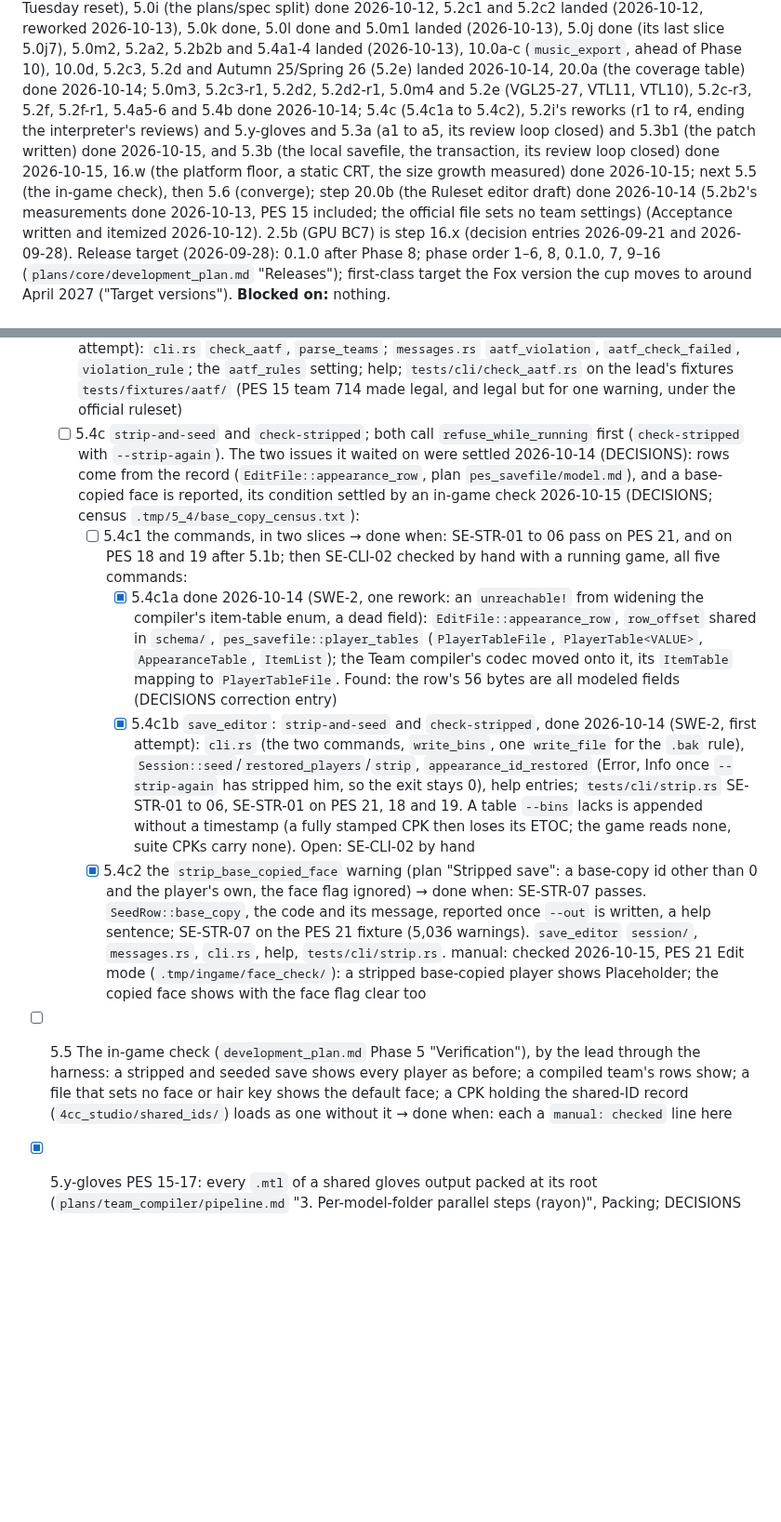
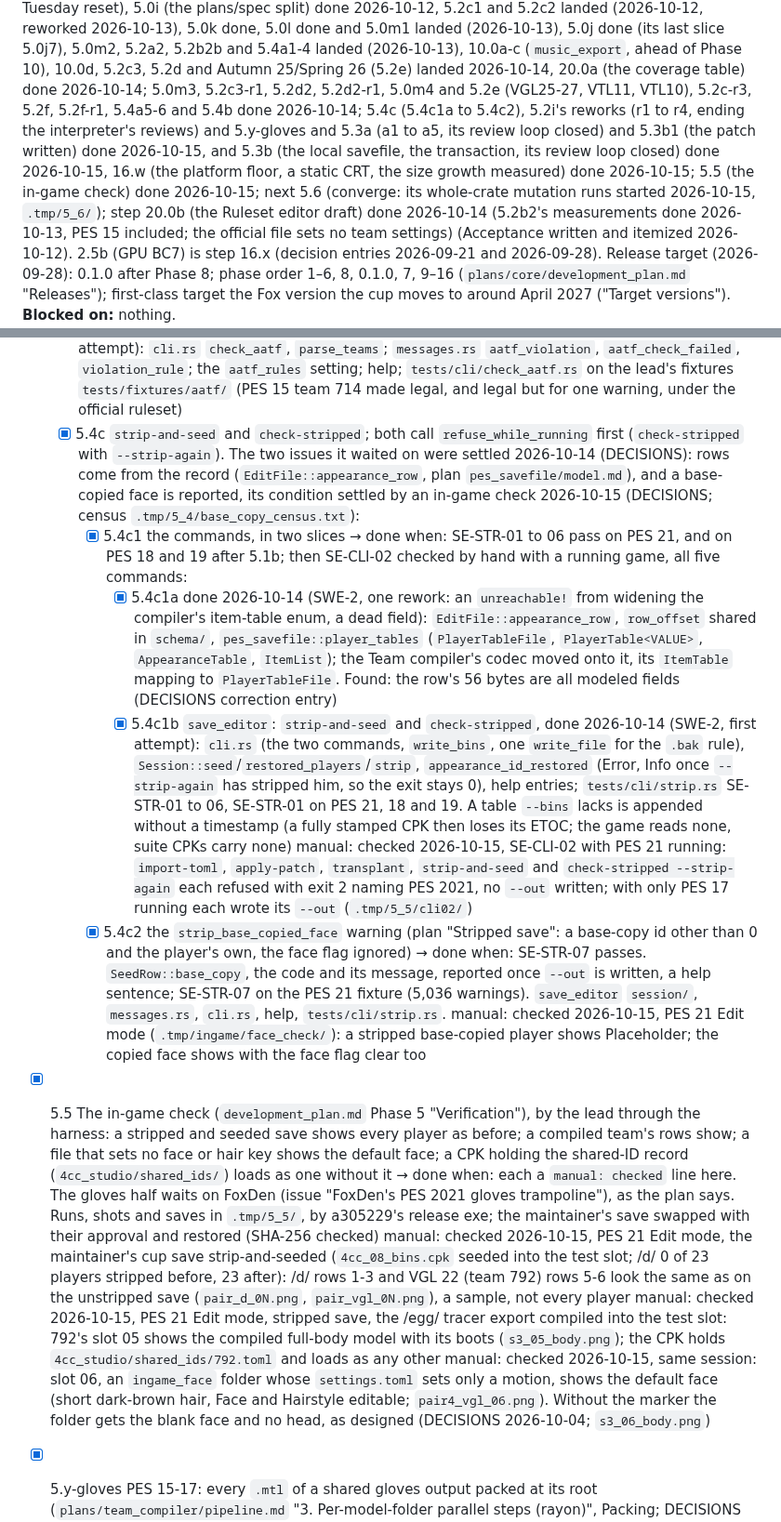
Before and after one commit to the4chancup/4cc-studio, a Markdown page: docs/WORKLOG.md, 2 parts joined by grey strips. Shown at 93% size. Drawn GitHub-style; blank space fills up the shorter version.

```diff
--- a/docs/WORKLOG.md
+++ b/docs/WORKLOG.md
@@ -20,7 +20,7 @@ landed (2026-10-12, reworked 2026-10-13), 5.0k done, 5.0l done and 5.0m1 landed
 2026-10-14, 20.0a (the coverage table) done 2026-10-14; 5.0m3, 5.2c3-r1, 5.2d2, 5.2d2-r1, 5.0m4 and 5.2e (VGL25-27, VTL11, VTL10), 5.2c-r3, 5.2f, 5.2f-r1, 5.4a5-6 and 5.4b done 2026-10-14;
 5.4c (5.4c1a to 5.4c2), 5.2i's reworks (r1 to r4, ending the interpreter's reviews) and
 5.y-gloves and 5.3a (a1 to a5, its review loop closed) and 5.3b1 (the patch written) done
-2026-10-15, and 5.3b (the local savefile, the transaction, its review loop closed) done 2026-10-15, 16.w (the platform floor, a static CRT, the size growth measured) done 2026-10-15; next 5.5 (the in-game check), then 5.6 (converge); step 20.0b (the Ruleset editor draft) done 2026-10-14
+2026-10-15, and 5.3b (the local savefile, the transaction, its review loop closed) done 2026-10-15, 16.w (the platform floor, a static CRT, the size growth measured) done 2026-10-15; 5.5 (the in-game check) done 2026-10-15; next 5.6 (converge: its whole-crate mutation runs started 2026-10-15, `.tmp/5_6/`); step 20.0b (the Ruleset editor draft) done 2026-10-14
 (5.2b2's measurements done 2026-10-13, PES 15 included; the official file sets no team settings) (Acceptance written and itemized 2026-10-12). 2.5b (GPU BC7) is
 step 16.x (decision entries 2026-09-21 and 2026-09-28). Release target (2026-09-28): 0.1.0
 after Phase 8; phase order 1–6, 8, 0.1.0, 7, 9–16 (`plans/core/development_plan.md` "Releases");
@@ -1196,12 +1200,12 @@ the two 4ccEditor forks are checked again for new commits (`Tools_4cc/4ccEditor-
     `aatf_violation`, `aatf_check_failed`, `violation_rule`; the `aatf_rules` setting; help;
     `tests/cli/check_aatf.rs` on the lead's fixtures `tests/fixtures/aatf/` (PES 15 team 714
     made legal, and legal but for one warning, under the official ruleset)
-  - [ ] 5.4c `strip-and-seed` and `check-stripped`; both call `refuse_while_running` first
+  - [x] 5.4c `strip-and-seed` and `check-stripped`; both call `refuse_while_running` first
     (`check-stripped` with `--strip-again`). The two issues it waited on were settled
     2026-10-14 (DECISIONS): rows come from the record (`EditFile::appearance_row`, plan
     `pes_savefile/model.md`), and a base-copied face is reported, its condition settled by an
     in-game check 2026-10-15 (DECISIONS; census `.tmp/5_4/base_copy_census.txt`):
-    - [ ] 5.4c1 the commands, in two slices → done when: SE-STR-01 to 06 pass on PES 21, and
+    - [x] 5.4c1 the commands, in two slices → done when: SE-STR-01 to 06 pass on PES 21, and
       on PES 18 and 19 after 5.1b; then SE-CLI-02 checked by hand with a running game, all five
       commands:
       - [x] 5.4c1a done 2026-10-14 (SWE-2, one rework: an `unreachable!` from widening the
@@ -1216,7 +1220,11 @@ the two 4ccEditor forks are checked again for new commits (`Tools_4cc/4ccEditor-
         (Error, Info once `--strip-again` has stripped him, so the exit stays 0), help entries;
         `tests/cli/strip.rs` SE-STR-01 to 06, SE-STR-01 on PES 21, 18 and 19. A table
         `--bins` lacks is appended without a timestamp (a fully stamped CPK then loses its
-        ETOC; the game reads none, suite CPKs carry none). Open: SE-CLI-02 by hand
+        ETOC; the game reads none, suite CPKs carry none)
+      manual: checked 2026-10-15, SE-CLI-02 with PES 21 running: `import-toml`, `apply-patch`,
+      `transplant`, `strip-and-seed` and `check-stripped --strip-again` each refused with exit 2
+      naming PES 2021, no `--out` written; with only PES 17 running each wrote its `--out`
+      (`.tmp/5_5/cli02/`)
     - [x] 5.4c2 the `strip_base_copied_face` warning (plan "Stripped save": a base-copy id
       other than 0 and the player's own, the face flag ignored) → done when: SE-STR-07 passes.
       `SeedRow::base_copy`, the code and its message, reported once `--out` is written, a help
@@ -1224,11 +1232,24 @@ the two 4ccEditor forks are checked again for new commits (`Tools_4cc/4ccEditor-
       `messages.rs`, `cli.rs`, help, `tests/cli/strip.rs`.
       manual: checked 2026-10-15, PES 21 Edit mode (`.tmp/ingame/face_check/`): a stripped
       base-copied player shows Placeholder; the copied face shows with the face flag clear too
-- [ ] 5.5 The in-game check (`development_plan.md` Phase 5 "Verification"), by the lead through
+- [x] 5.5 The in-game check (`development_plan.md` Phase 5 "Verification"), by the lead through
   the harness: a stripped and seeded save shows every player as before; a compiled team's rows
   show; a file that sets no face or hair key shows the default face; a CPK holding the
   shared-ID record (`4cc_studio/shared_ids/`) loads as one without it → done when: each a
-  `manual: checked` line here
+  `manual: checked` line here. The gloves half waits on FoxDen (issue "FoxDen's PES 2021
+  gloves trampoline"), as the plan says. Runs, shots and saves in `.tmp/5_5/`, by a305229's
+  release exe; the maintainer's save swapped with their approval and restored (SHA-256 checked)
+  manual: checked 2026-10-15, PES 21 Edit mode, the maintainer's cup save strip-and-seeded
+  (`4cc_08_bins.cpk` seeded into the test slot; /d/ 0 of 23 players stripped before, 23 after):
+  /d/ rows 1-3 and VGL 22 (team 792) rows 5-6 look the same as on the unstripped save
+  (`pair_d_0N.png`, `pair_vgl_0N.png`), a sample, not every player
+  manual: checked 2026-10-15, PES 21 Edit mode, stripped save, the /egg/ tracer export compiled
+  into the test slot: 792's slot 05 shows the compiled full-body model with its boots
+  (`s3_05_body.png`); the CPK holds `4cc_studio/shared_ids/792.toml` and loads as any other
+  manual: checked 2026-10-15, same session: slot 06, an `ingame_face` folder whose
+  `settings.toml` sets only a motion, shows the default face (short dark-brown hair, Face and
+  Hairstyle editable; `pair4_vgl_06.png`). Without the marker the folder gets the blank face
+  and no head, as designed (DECISIONS 2026-10-04; `s3_06_body.png`)
 - [x] 5.y-gloves PES 15-17: every `.mtl` of a shared gloves output packed at its root
   (`plans/team_compiler/pipeline.md` "3. Per-model-folder parallel steps (rayon)", Packing;
   DECISIONS 2026-10-15 "every .mtl of a pre-Fox gloves output is packed at its root") → done
```
Also changed, not shown: other parts of docs/WORKLOG.md (+14 -10 lines), docs/LOG.md (+3 -0 lines), 1 other file.
